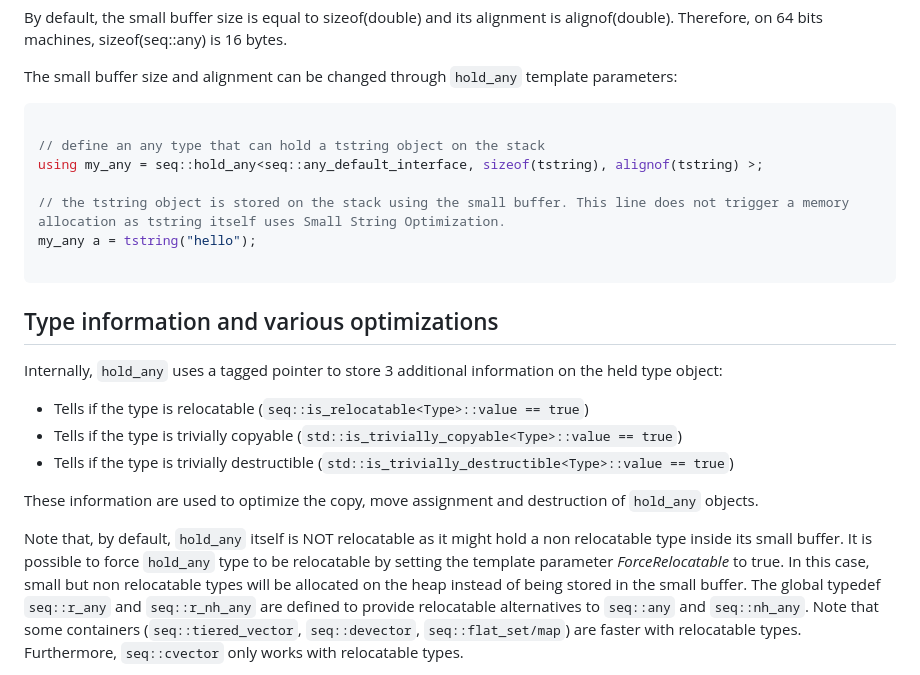
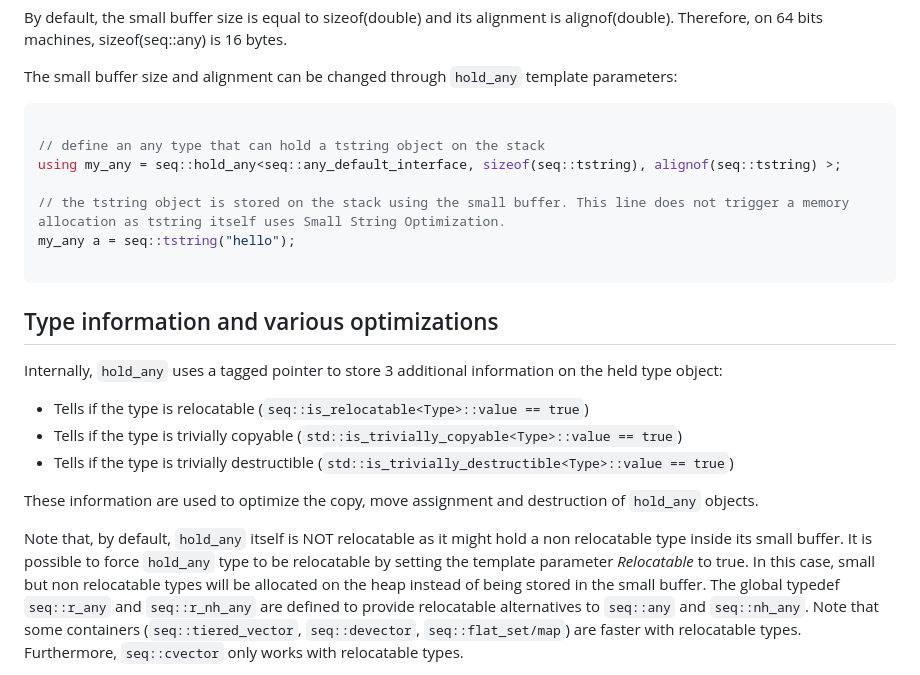
Before and after one commit to Thermadiag/seq, a Markdown page: docs/any.md, the part around the change. Drawn GitHub-style.

Commit message:
Updated documentation

````diff
--- a/docs/any.md
+++ b/docs/any.md
@@ -331,10 +331,10 @@ The small buffer size and alignment can be changed through `hold_any` template p
 ```cpp
 
 // define an any type that can hold a tstring object on the stack
-using my_any = seq::hold_any<seq::any_default_interface, sizeof(tstring), alignof(tstring) >;
+using my_any = seq::hold_any<seq::any_default_interface, sizeof(seq::tstring), alignof(seq::tstring) >;
 
 // the tstring object is stored on the stack using the small buffer. This line does not trigger a memory allocation as tstring itself uses Small String Optimization.
-my_any a = tstring("hello");
+my_any a = seq::tstring("hello");
 
 ```
 
@@ -350,7 +350,7 @@ Internally, `hold_any` uses a tagged pointer to store 3 additional information o
 These information are used to optimize the copy, move assignment and destruction of `hold_any` objects.
 
 Note that, by default, `hold_any` itself is NOT relocatable as it might hold a non relocatable type inside its small buffer.
-It is possible to force `hold_any` type to be relocatable by setting the template parameter *ForceRelocatable* to true.
+It is possible to force `hold_any` type to be relocatable by setting the template parameter *Relocatable* to true.
 In this case, small but non relocatable types will be allocated on the heap instead of being stored in the small buffer.
 The global typedef `seq::r_any` and `seq::r_nh_any` are defined to provide relocatable alternatives to `seq::any` and `seq::nh_any`.
 Note that some containers (`seq::tiered_vector`, `seq::devector`, `seq::flat_set/map`) are faster with relocatable types. Furthermore, `seq::cvector` only works with relocatable types.
````
